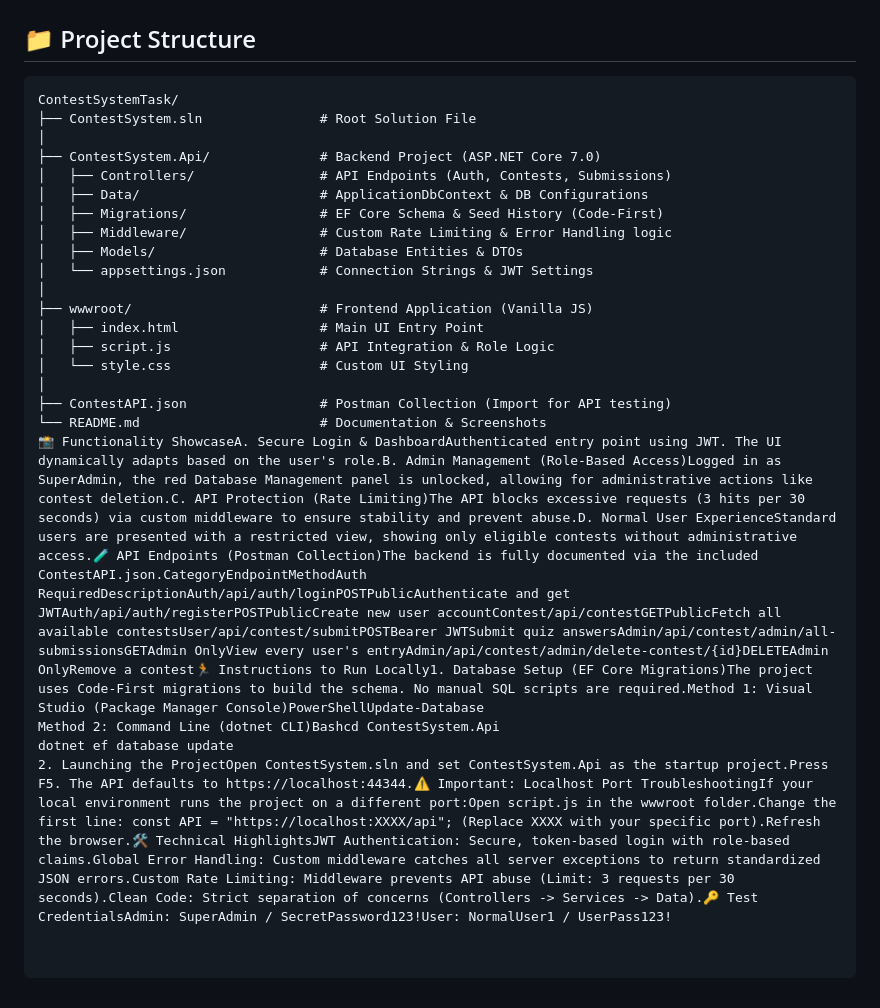
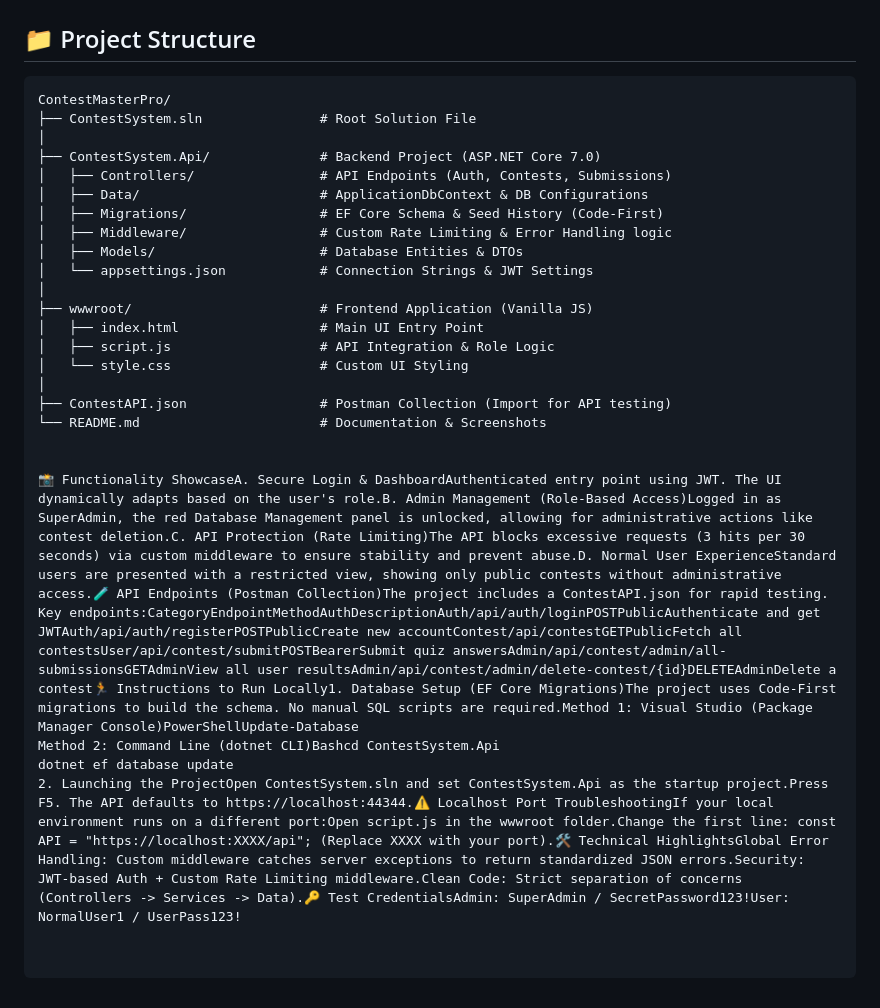
Before and after one commit to akadkol05/ContestSystemTask, a Markdown page: README.md, the part around the change. Rendered like a GitHub page.

````diff
--- a/README.md
+++ b/README.md
@@ -12,7 +12,7 @@ A robust, full-stack Contest Management System designed with a focus on **Securi
 
 ## 📁 Project Structure
 ```text
-ContestSystemTask/
+ContestMasterPro/
 ├── ContestSystem.sln               # Root Solution File
 │
 ├── ContestSystem.Api/              # Backend Project (ASP.NET Core 7.0)
@@ -30,7 +30,9 @@ ContestSystemTask/
 │
 ├── ContestAPI.json                 # Postman Collection (Import for API testing)
 └── README.md                       # Documentation & Screenshots
-📸 Functionality ShowcaseA. Secure Login & DashboardAuthenticated entry point using JWT. The UI dynamically adapts based on the user's role.B. Admin Management (Role-Based Access)Logged in as SuperAdmin, the red Database Management panel is unlocked, allowing for administrative actions like contest deletion.C. API Protection (Rate Limiting)The API blocks excessive requests (3 hits per 30 seconds) via custom middleware to ensure stability and prevent abuse.D. Normal User ExperienceStandard users are presented with a restricted view, showing only eligible contests without administrative access.🧪 API Endpoints (Postman Collection)The backend is fully documented via the included ContestAPI.json.CategoryEndpointMethodAuth RequiredDescriptionAuth/api/auth/loginPOSTPublicAuthenticate and get JWTAuth/api/auth/registerPOSTPublicCreate new user accountContest/api/contestGETPublicFetch all available contestsUser/api/contest/submitPOSTBearer JWTSubmit quiz answersAdmin/api/contest/admin/all-submissionsGETAdmin OnlyView every user's entryAdmin/api/contest/admin/delete-contest/{id}DELETEAdmin OnlyRemove a contest🏃 Instructions to Run Locally1. Database Setup (EF Core Migrations)The project uses Code-First migrations to build the schema. No manual SQL scripts are required.Method 1: Visual Studio (Package Manager Console)PowerShellUpdate-Database
+
+
+📸 Functionality ShowcaseA. Secure Login & DashboardAuthenticated entry point using JWT. The UI dynamically adapts based on the user's role.B. Admin Management (Role-Based Access)Logged in as SuperAdmin, the red Database Management panel is unlocked, allowing for administrative actions like contest deletion.C. API Protection (Rate Limiting)The API blocks excessive requests (3 hits per 30 seconds) via custom middleware to ensure stability and prevent abuse.D. Normal User ExperienceStandard users are presented with a restricted view, showing only public contests without administrative access.🧪 API Endpoints (Postman Collection)The project includes a ContestAPI.json for rapid testing. Key endpoints:CategoryEndpointMethodAuthDescriptionAuth/api/auth/loginPOSTPublicAuthenticate and get JWTAuth/api/auth/registerPOSTPublicCreate new accountContest/api/contestGETPublicFetch all contestsUser/api/contest/submitPOSTBearerSubmit quiz answersAdmin/api/contest/admin/all-submissionsGETAdminView all user resultsAdmin/api/contest/admin/delete-contest/{id}DELETEAdminDelete a contest🏃 Instructions to Run Locally1. Database Setup (EF Core Migrations)The project uses Code-First migrations to build the schema. No manual SQL scripts are required.Method 1: Visual Studio (Package Manager Console)PowerShellUpdate-Database
 Method 2: Command Line (dotnet CLI)Bashcd ContestSystem.Api
 dotnet ef database update
-2. Launching the ProjectOpen ContestSystem.sln and set ContestSystem.Api as the startup project.Press F5. The API defaults to https://localhost:44344.⚠️ Important: Localhost Port TroubleshootingIf your local environment runs the project on a different port:Open script.js in the wwwroot folder.Change the first line: const API = "https://localhost:XXXX/api"; (Replace XXXX with your specific port).Refresh the browser.🛠️ Technical HighlightsJWT Authentication: Secure, token-based login with role-based claims.Global Error Handling: Custom middleware catches all server exceptions to return standardized JSON errors.Custom Rate Limiting: Middleware prevents API abuse (Limit: 3 requests per 30 seconds).Clean Code: Strict separation of concerns (Controllers -> Services -> Data).🔑 Test CredentialsAdmin: SuperAdmin / SecretPassword123!User: NormalUser1 / UserPass123!
+2. Launching the ProjectOpen ContestSystem.sln and set ContestSystem.Api as the startup project.Press F5. The API defaults to https://localhost:44344.⚠️ Localhost Port TroubleshootingIf your local environment runs on a different port:Open script.js in the wwwroot folder.Change the first line: const API = "https://localhost:XXXX/api"; (Replace XXXX with your port).🛠️ Technical HighlightsGlobal Error Handling: Custom middleware catches server exceptions to return standardized JSON errors.Security: JWT-based Auth + Custom Rate Limiting middleware.Clean Code: Strict separation of concerns (Controllers -> Services -> Data).🔑 Test CredentialsAdmin: SuperAdmin / SecretPassword123!User: NormalUser1 / UserPass123!
````
